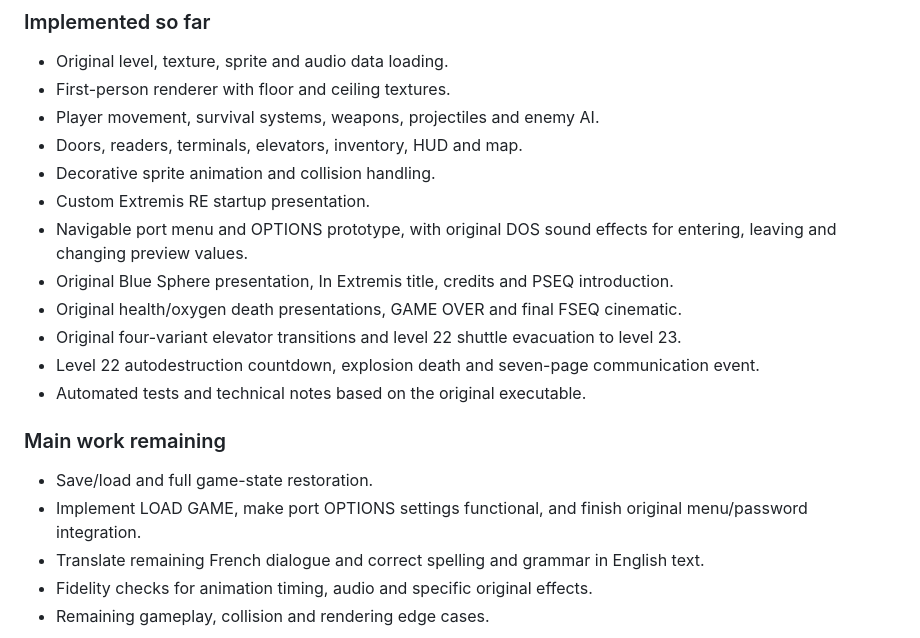
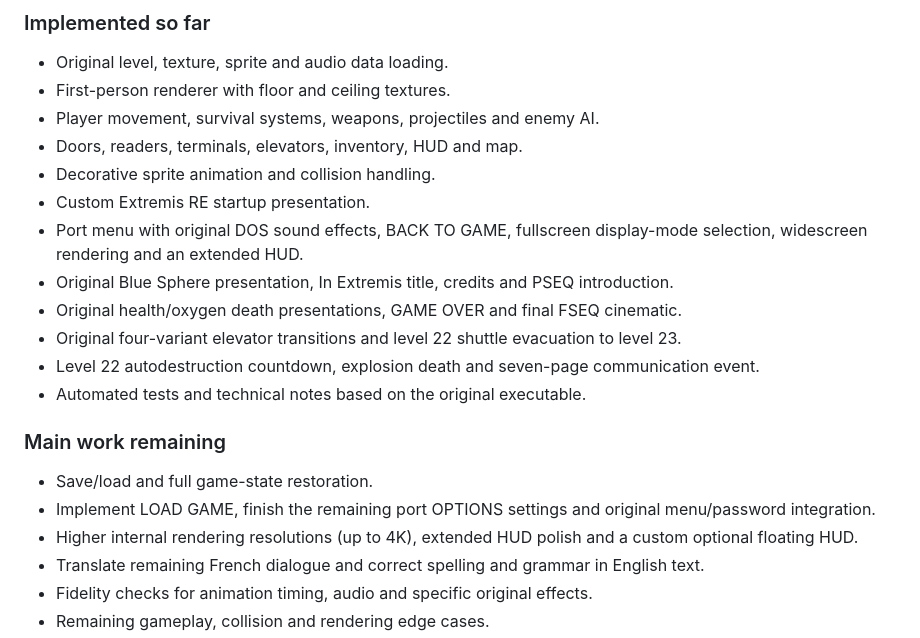
Before and after one commit to xXNukem/Extremis-RE, a Markdown page: README.md, the part around one of its changes. Drawn GitHub-style.

```diff
--- a/README.md
+++ b/README.md
@@ -76,7 +90,7 @@ The core engine, major original cinematics, level 22 events and a navigable port
 - Doors, readers, terminals, elevators, inventory, HUD and map.
 - Decorative sprite animation and collision handling.
 - Custom Extremis RE startup presentation.
-- Navigable port menu and OPTIONS prototype, with original DOS sound effects for entering, leaving and changing preview values.
+- Port menu with original DOS sound effects, BACK TO GAME, fullscreen display-mode selection, widescreen rendering and an extended HUD.
 - Original Blue Sphere presentation, In Extremis title, credits and PSEQ introduction.
 - Original health/oxygen death presentations, GAME OVER and final FSEQ cinematic.
 - Original four-variant elevator transitions and level 22 shuttle evacuation to level 23.
@@ -86,7 +100,8 @@ The core engine, major original cinematics, level 22 events and a navigable port
 ### Main work remaining
 
 - Save/load and full game-state restoration.
-- Implement LOAD GAME, make port OPTIONS settings functional, and finish original menu/password integration.
+- Implement LOAD GAME, finish the remaining port OPTIONS settings and original menu/password integration.
+- Higher internal rendering resolutions (up to 4K), extended HUD polish and a custom optional floating HUD.
 - Translate remaining French dialogue and correct spelling and grammar in English text.
 - Fidelity checks for animation timing, audio and specific original effects.
 - Remaining gameplay, collision and rendering edge cases.
```
Also changed, not shown: other parts of README.md (+18 -4 lines), docs/images/vortex-engine-logo.png (added), 9 other files.
